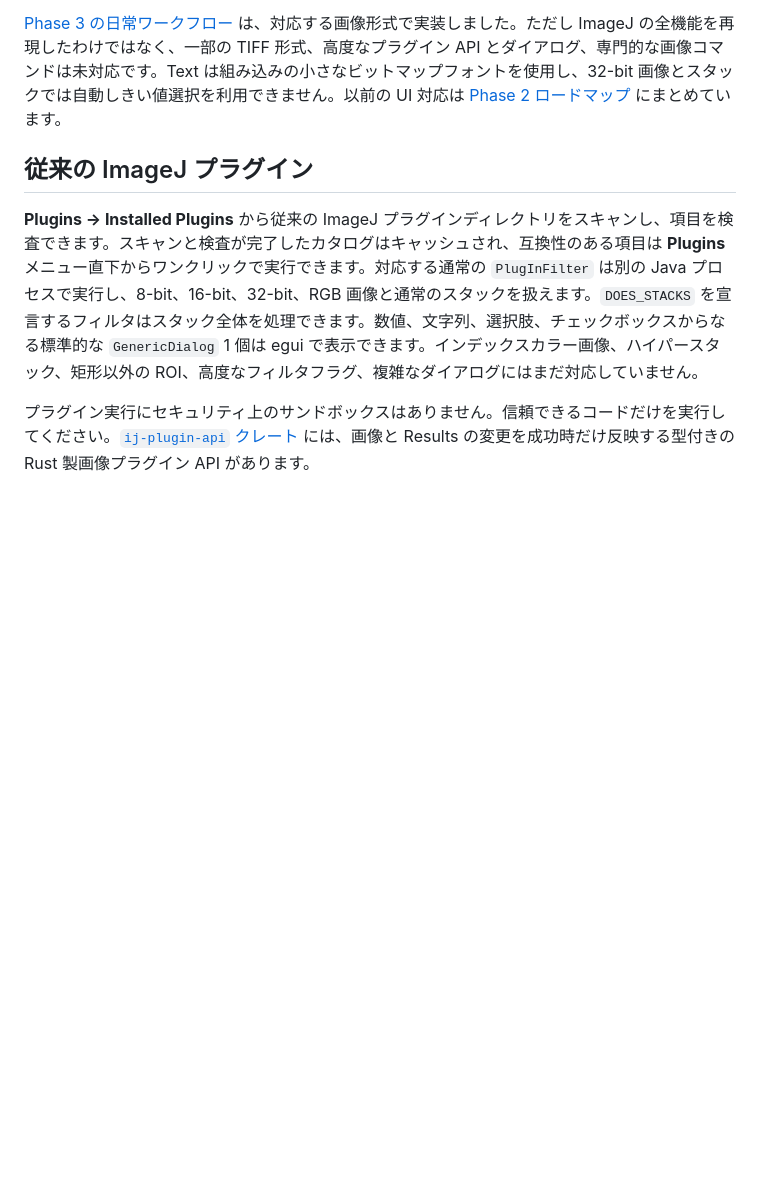
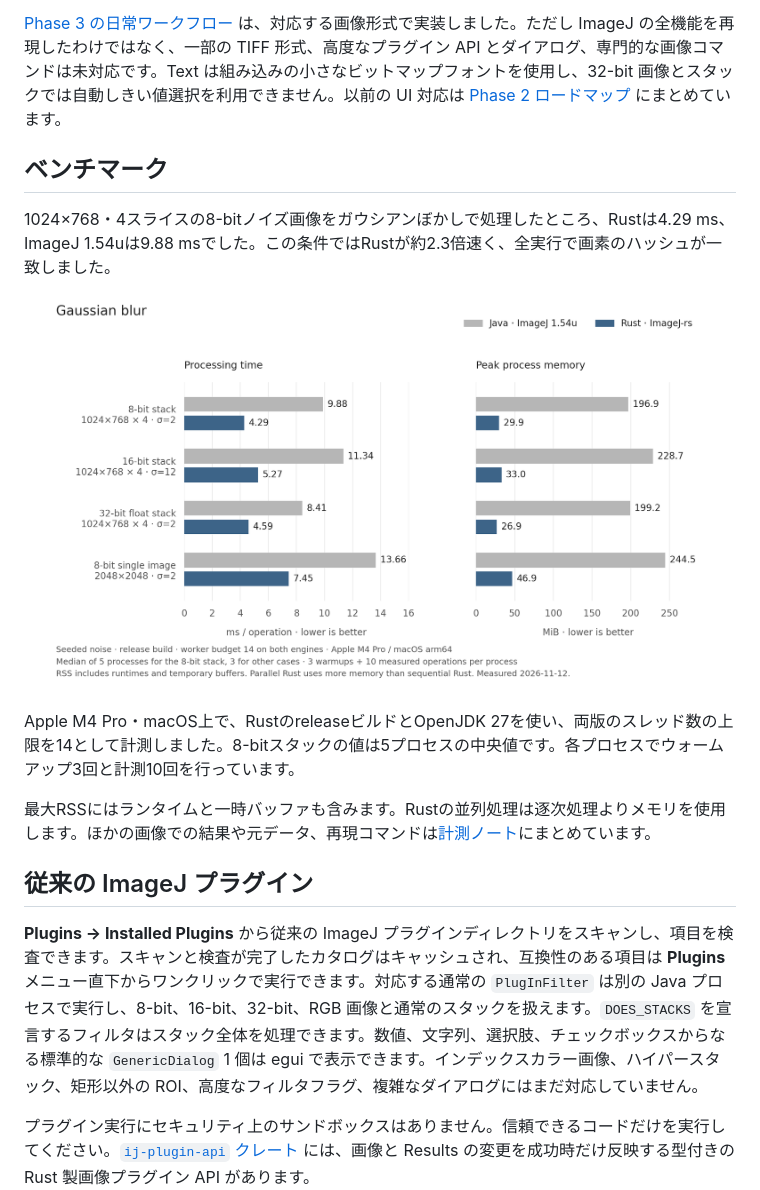
Before and after one commit to YokoSpace/ImageJ-rs, a Markdown page: README_ja.md, the part around one of its changes. Rendered like a GitHub page; pictures changed too: docs/benchmarks/gaussian/gaussian-comparison.png; blank space fills up the shorter version.

```diff
--- a/README_ja.md
+++ b/README_ja.md
@@ -48,6 +38,16 @@ cargo run --release -p ij-app -- /path/to/image.tif
 - 後述する**限定的な範囲**での従来の Java プラグイン実行と、Rust 製画像プラグイン用 API。
 
 [Phase 3 の日常ワークフロー](docs/roadmap_phase3_practical_workflows.md) は、対応する画像形式で実装しました。ただし ImageJ の全機能を再現したわけではなく、一部の TIFF 形式、高度なプラグイン API とダイアログ、専門的な画像コマンドは未対応です。Text は組み込みの小さなビットマップフォントを使用し、32-bit 画像とスタックでは自動しきい値選択を利用できません。以前の UI 対応は [Phase 2 ロードマップ](docs/roadmap_phase2_ui_fidelity.md) にまとめています。
+
+## ベンチマーク
+
+1024×768・4スライスの8-bitノイズ画像をガウシアンぼかしで処理したところ、Rustは4.29 ms、ImageJ 1.54uは9.88 msでした。この条件ではRustが約2.3倍速く、全実行で画素のハッシュが一致しました。
+
+![Java版とRust版のガウシアンぼかしの処理時間と最大メモリ使用量](docs/benchmarks/gaussian/gaussian-comparison.png)
+
+Apple M4 Pro・macOS上で、RustのreleaseビルドとOpenJDK 27を使い、両版のスレッド数の上限を14として計測しました。8-bitスタックの値は5プロセスの中央値です。各プロセスでウォームアップ3回と計測10回を行っています。
+
+最大RSSにはランタイムと一時バッファも含みます。Rustの並列処理は逐次処理よりメモリを使用します。ほかの画像での結果や元データ、再現コマンドは[計測ノート](docs/benchmarks/gaussian/README.md)にまとめています。
 
 ## 従来の ImageJ プラグイン
 
```
Also changed, not shown: other parts of README_ja.md (+1 -11 lines), README.md (+11 -11 lines), 3 other files.
